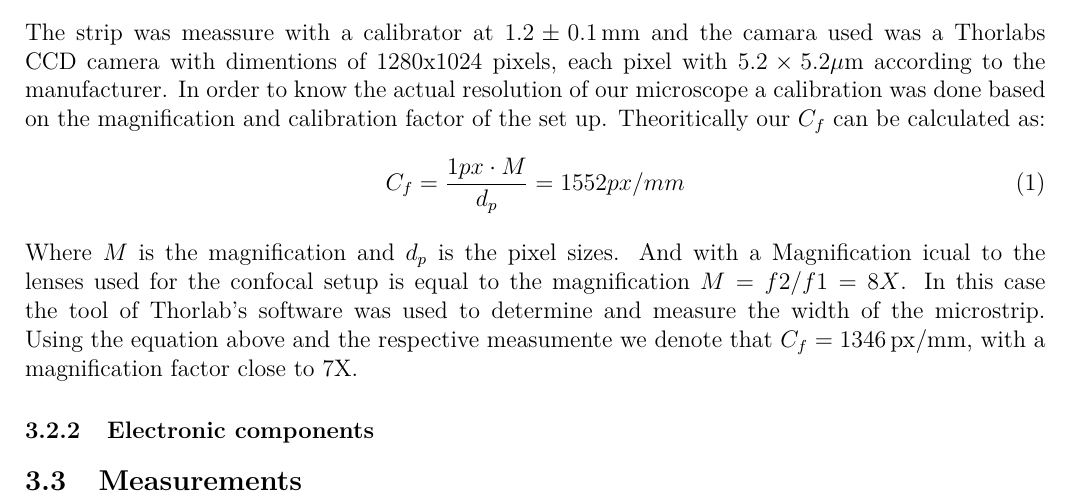
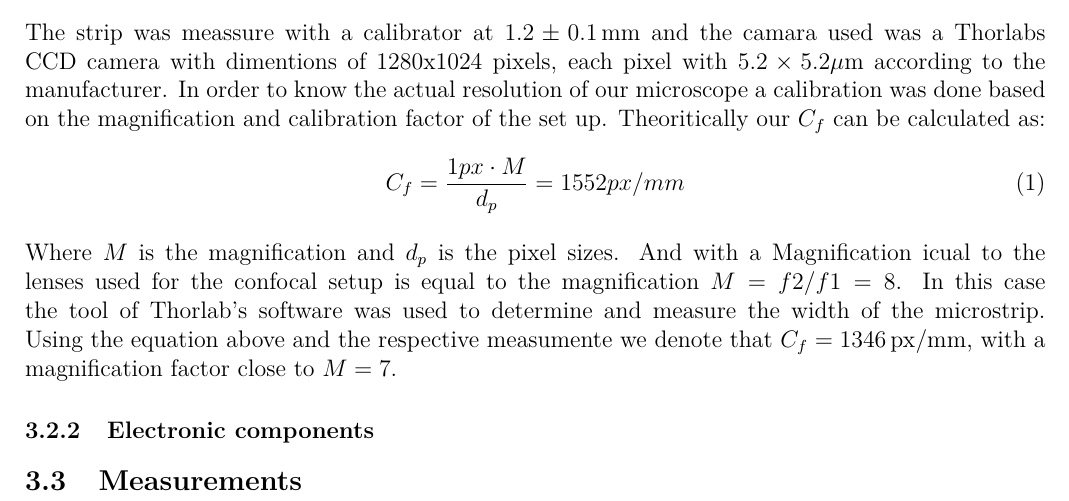
Before and after one commit to ss743/master-lab-diamonds, a LaTeX document (texfiles/diamonds.tex, which reads texfiles/fp_set_up_and_procedure.tex): part of page 6 of 17, cut so that both start at the same text. Compiled offline with pdfLaTeX.

Commit message:
Corrections

```diff
--- a/texfiles/fp_set_up_and_procedure.tex
+++ b/texfiles/fp_set_up_and_procedure.tex
@@ -10,8 +10,8 @@ Theoritically our $C_{f}$ can be calculated as:
 \begin{equation}
 C_{f}=\dfrac{1 px \cdot M}{d_{p}} = 1552 px/mm
 \end{equation}\\
-Where $M$ is the magnification and $d_{p}$ is the pixel sizes. And with a Magnification icual to the lenses used for the confocal setup is equal to the magnification $M=f2/f1=8X$.
-In this case the tool of Thorlab’s software was used to determine and measure the width of the microstrip. Using the equation above and the respective measumente we denote that  $C_{f} =1346 \,\mathrm{px/mm}$, with a magnification factor close to 7X.
+Where $M$ is the magnification and $d_{p}$ is the pixel sizes. And with a Magnification icual to the lenses used for the confocal setup is equal to the magnification $M=f2/f1=8$.
+In this case the tool of Thorlab’s software was used to determine and measure the width of the microstrip. Using the equation above and the respective measumente we denote that  $C_{f} =1346 \,\mathrm{px/mm}$, with a magnification factor close to $M=7$.
 
 
 \subsubsection{Electronic components}
```
